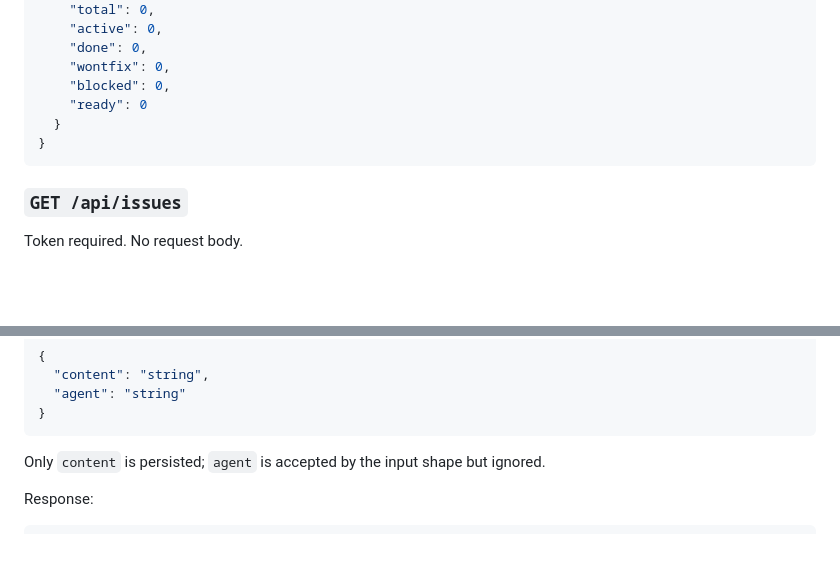
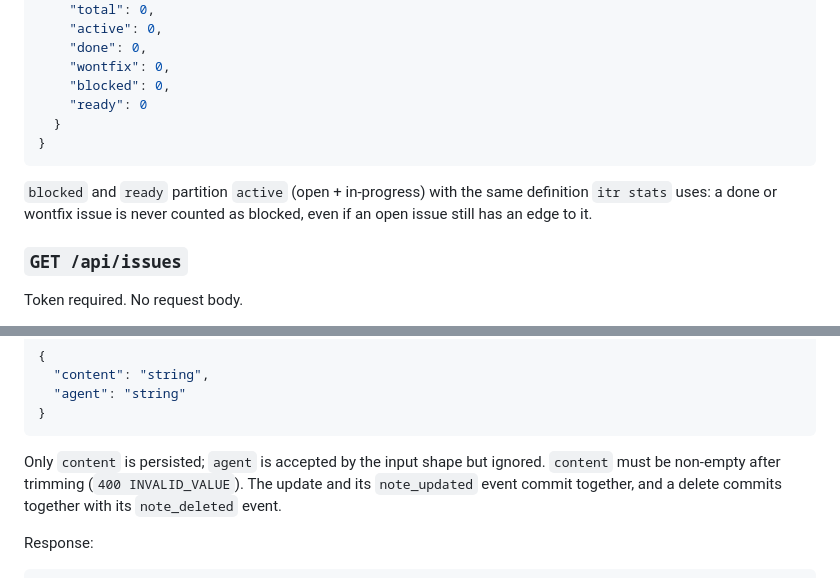
Before and after one commit to joeaguilar/itr, a Markdown page: docs/ui-api.md, 2 parts joined by grey strips. GitHub-like rendering; blank space fills up the shorter version.

````diff
--- a/docs/ui-api.md
+++ b/docs/ui-api.md
@@ -164,6 +169,10 @@ Response:
 }
 ```
 
+`blocked` and `ready` partition `active` (open + in-progress) with the same
+definition `itr stats` uses: a done or wontfix issue is never counted as
+blocked, even if an open issue still has an edge to it.
+
 ### `GET /api/issues`
 
 Token required. No request body.
@@ -479,6 +534,9 @@ Request body:
 ```
 
 Only `content` is persisted; `agent` is accepted by the input shape but ignored.
+`content` must be non-empty after trimming (`400 INVALID_VALUE`). The update
+and its `note_updated` event commit together, and a delete commits together
+with its `note_deleted` event.
 
 Response:
 
````
Also changed, not shown: other parts of docs/ui-api.md (+70 -15 lines).
